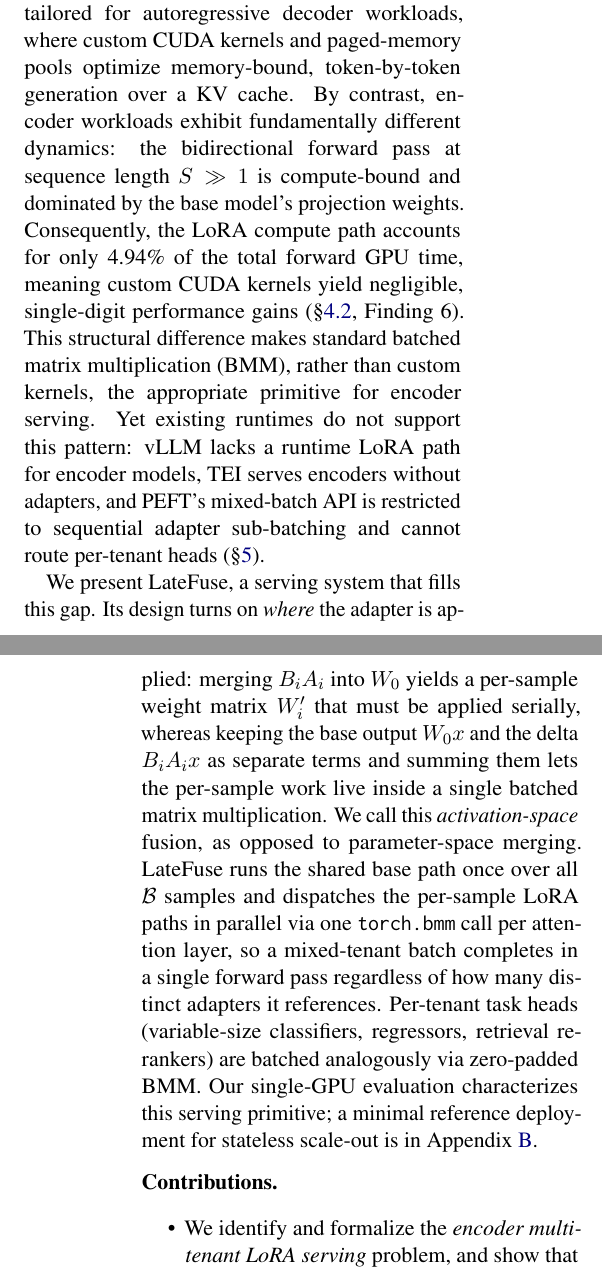
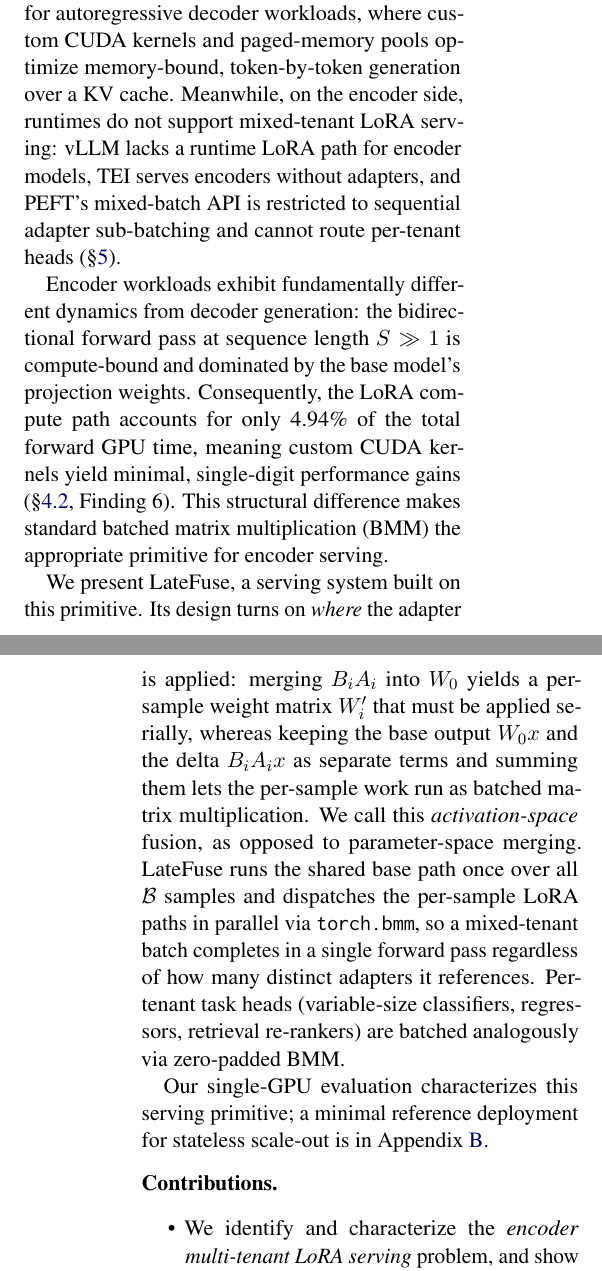
Before and after one commit to ashutoshrdwivedi/lora_scaling, a LaTeX paper (paper/main.tex): two parts of the columns of pages 1 and 2 of 10, joined at a grey line, cut so that both start at the same text. Compiled offline with pdfLaTeX.

Commit message:
improved intro

```diff
--- a/paper/main.tex
+++ b/paper/main.tex
@@ -128,43 +128,45 @@ Prior multi-tenant LoRA serving systems—including Punica
 for autoregressive decoder workloads, where custom CUDA kernels and
 paged-memory pools optimize memory-bound, token-by-token generation
 over a KV cache.
-By contrast, encoder workloads exhibit fundamentally different
-dynamics: the bidirectional forward pass at sequence length $S \gg 1$
+Meanwhile, on the encoder side, runtimes do not support mixed-tenant
+LoRA serving: vLLM lacks a runtime LoRA path for encoder models, TEI
+serves encoders without adapters, and PEFT's mixed-batch API is
+restricted to sequential adapter sub-batching and cannot route
+per-tenant heads (\S\ref{sec:relwork}).
+
+Encoder workloads exhibit fundamentally different dynamics from
+decoder generation: the bidirectional forward pass at sequence length $S \gg 1$
 is compute-bound and dominated by the base model's projection weights.
 Consequently, the LoRA compute path accounts for only
 \ProfLoraBmmIsolatedPct{}\% of the total forward GPU time, meaning
-custom CUDA kernels yield negligible, single-digit performance gains
+custom CUDA kernels yield minimal, single-digit performance gains
 (\S\ref{sec:results_custom_kernels}, Finding~6).
 This structural difference makes standard batched matrix
-multiplication (BMM), rather than custom kernels, the appropriate
-primitive for encoder serving.
-Yet existing runtimes do not support this pattern: vLLM lacks a
-runtime LoRA path for encoder models, TEI serves encoders without
-adapters, and PEFT's mixed-batch API is restricted to sequential
-adapter sub-batching and cannot route per-tenant heads (\S\ref{sec:relwork}).
+multiplication (BMM) the appropriate primitive for encoder serving.
 
-We present \sysname, a serving system that fills this gap.
+We present \sysname, a serving system built on this primitive.
 Its design turns on \emph{where} the adapter is applied: merging
 $B_i A_i$ into $W_0$ yields a per-sample weight matrix $W'_i$ that must be
 applied serially, whereas keeping the base output $W_0 x$ and the delta
 $B_i A_i x$ as separate terms and summing them lets the per-sample work
-live inside a single batched matrix multiplication. We call this
+run as batched matrix multiplication. We call this
 \emph{activation-space} fusion, as opposed to parameter-space
 merging. \sysname{} runs the shared base path once over
 all $\mathcal{B}$ samples and dispatches the per-sample LoRA paths in
-parallel via one \texttt{torch.bmm} call per attention layer, so a
+parallel via \texttt{torch.bmm}, so a
 mixed-tenant batch completes in a single forward pass regardless of how
 many distinct adapters it references. Per-tenant task heads
 (variable-size classifiers, regressors, retrieval re-rankers) are
 batched analogously via zero-padded BMM.
+
 Our single-GPU evaluation characterizes this serving primitive; a
 minimal reference deployment for stateless scale-out is in
 Appendix~\ref{sec:deployment}.
 
 \paragraph{Contributions.}
 \begin{itemize}
-  \item We identify and formalize the \emph{encoder multi-tenant LoRA serving}
-    problem, and show that existing systems leave it unsolved
+  \item We identify and characterize the \emph{encoder multi-tenant LoRA
+    serving} problem, and show that existing systems leave it unsolved
     (\S\ref{sec:relwork}).
 
   \item We present late-fusion BMM serving, an architecture that batches
```
Also changed, not shown: paper/main.tex (8 more changed lines).
